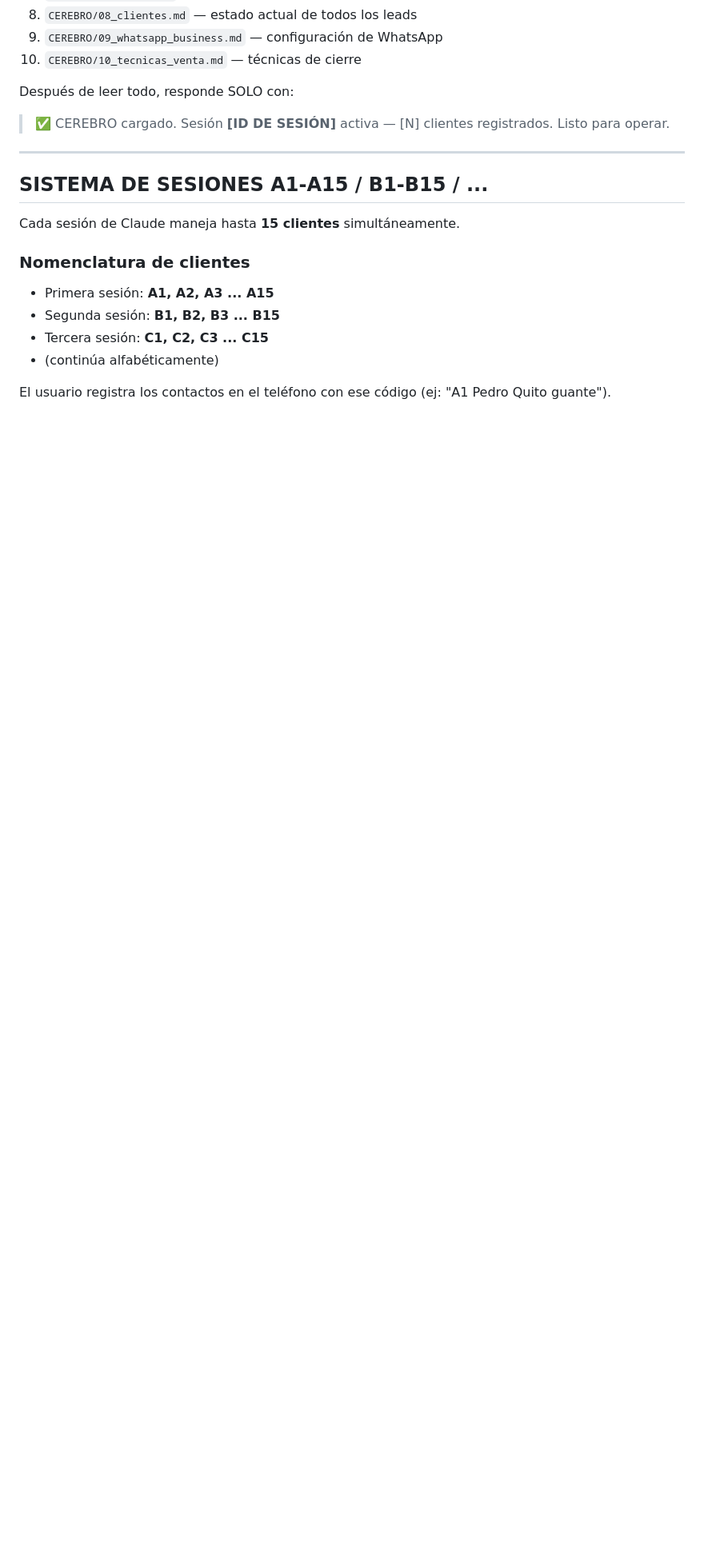
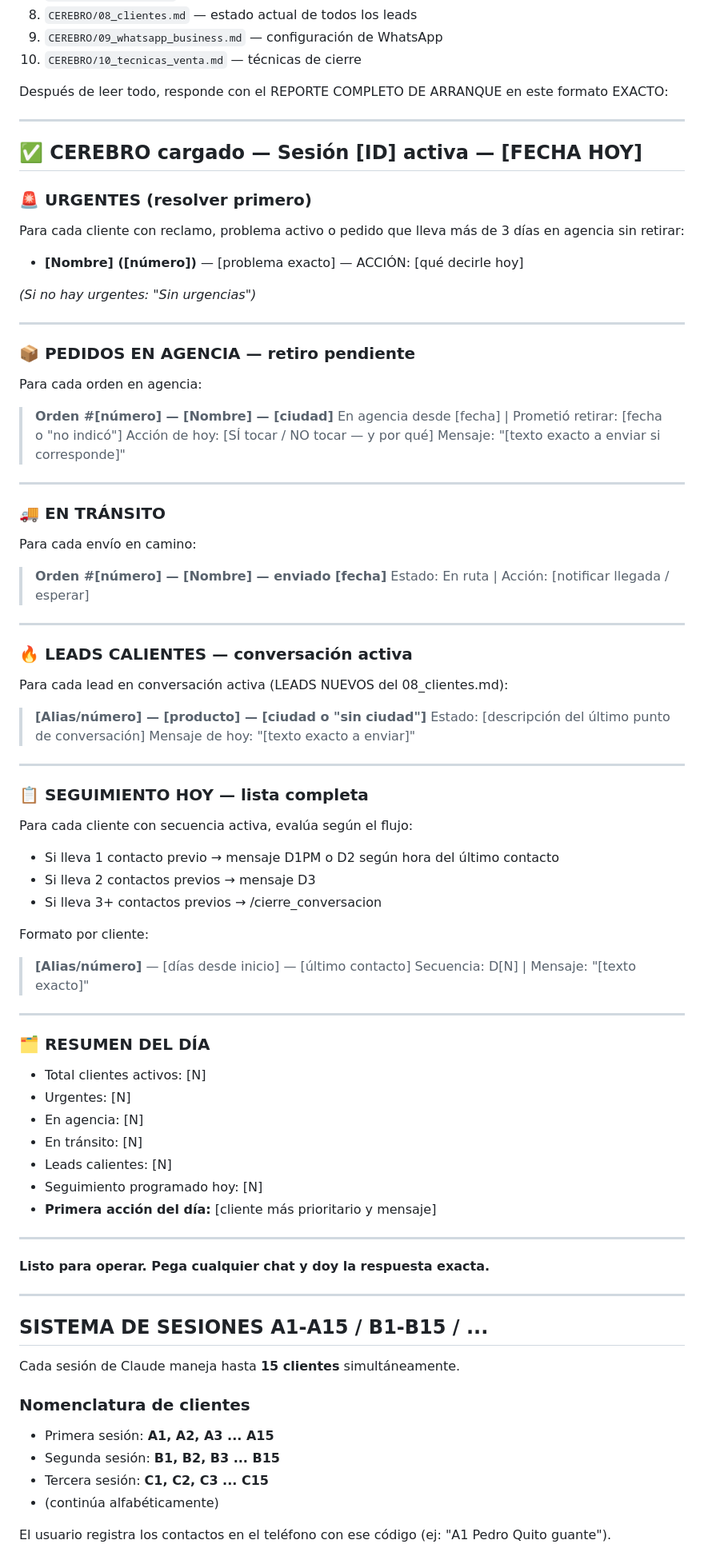
Before and after one commit to alejosl0801/promarket-ordenes, a Markdown page: CLAUDE.md, the part around one of its changes. Shown at 80% size. Rendered like a GitHub page; blank space fills up the shorter version.

Commit message:
CLAUDE.md: reporte de arranque detallado con urgentes, agencia, tránsito y seguimiento
https://claude.ai/code/session_01KCk7V1zSyRBiNQFC9qDr9k

```diff
--- a/CLAUDE.md
+++ b/CLAUDE.md
@@ -15,8 +15,68 @@ Cuando el usuario diga "arranca", debes leer TODOS los archivos del CEREBRO en e
 9. `CEREBRO/09_whatsapp_business.md` — configuración de WhatsApp
 10. `CEREBRO/10_tecnicas_venta.md` — técnicas de cierre
 
-Después de leer todo, responde SOLO con:
-> ✅ CEREBRO cargado. Sesión **[ID DE SESIÓN]** activa — [N] clientes registrados. Listo para operar.
+Después de leer todo, responde con el REPORTE COMPLETO DE ARRANQUE en este formato EXACTO:
+
+---
+
+## ✅ CEREBRO cargado — Sesión [ID] activa — [FECHA HOY]
+
+### 🚨 URGENTES (resolver primero)
+Para cada cliente con reclamo, problema activo o pedido que lleva más de 3 días en agencia sin retirar:
+- **[Nombre] ([número])** — [problema exacto] — ACCIÓN: [qué decirle hoy]
+
+*(Si no hay urgentes: "Sin urgencias")*
+
+---
+
+### 📦 PEDIDOS EN AGENCIA — retiro pendiente
+Para cada orden en agencia:
+> **Orden #[número] — [Nombre] — [ciudad]**
+> En agencia desde [fecha] | Prometió retirar: [fecha o "no indicó"]
+> Acción de hoy: [SÍ tocar / NO tocar — y por qué]
+> Mensaje: "[texto exacto a enviar si corresponde]"
+
+---
+
+### 🚚 EN TRÁNSITO
+Para cada envío en camino:
+> **Orden #[número] — [Nombre] — enviado [fecha]**
+> Estado: En ruta | Acción: [notificar llegada / esperar]
+
+---
+
+### 🔥 LEADS CALIENTES — conversación activa
+Para cada lead en conversación activa (LEADS NUEVOS del 08_clientes.md):
+> **[Alias/número] — [producto] — [ciudad o "sin ciudad"]**
+> Estado: [descripción del último punto de conversación]
+> Mensaje de hoy: "[texto exacto a enviar]"
+
+---
+
+### 📋 SEGUIMIENTO HOY — lista completa
+Para cada cliente con secuencia activa, evalúa según el flujo:
+- Si lleva 1 contacto previo → mensaje D1PM o D2 según hora del último contacto
+- Si lleva 2 contactos previos → mensaje D3
+- Si lleva 3+ contactos previos → /cierre_conversacion
+
+Formato por cliente:
+> **[Alias/número]** — [días desde inicio] — [último contacto]
+> Secuencia: D[N] | Mensaje: "[texto exacto]"
+
+---
+
+### 🗂️ RESUMEN DEL DÍA
+- Total clientes activos: [N]
+- Urgentes: [N]
+- En agencia: [N]
+- En tránsito: [N]
+- Leads calientes: [N]
+- Seguimiento programado hoy: [N]
+- **Primera acción del día:** [cliente más prioritario y mensaje]
+
+---
+
+**Listo para operar. Pega cualquier chat y doy la respuesta exacta.**
 
 ---
 
```
Also changed, not shown: other parts of CLAUDE.md (+5 -3 lines).
